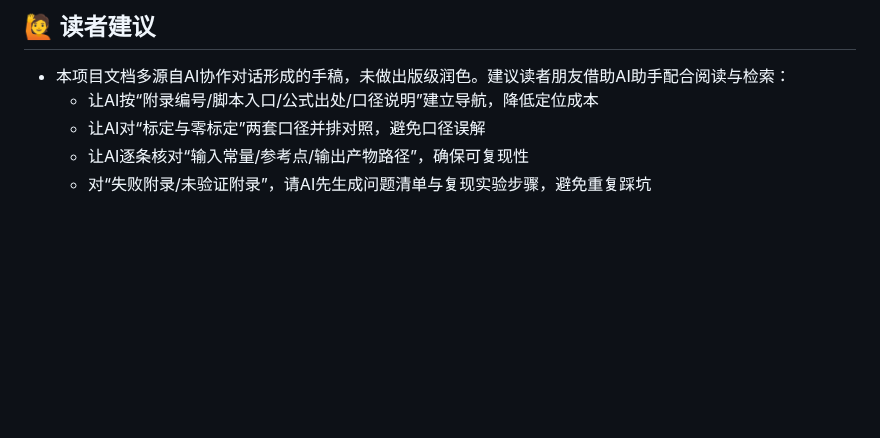
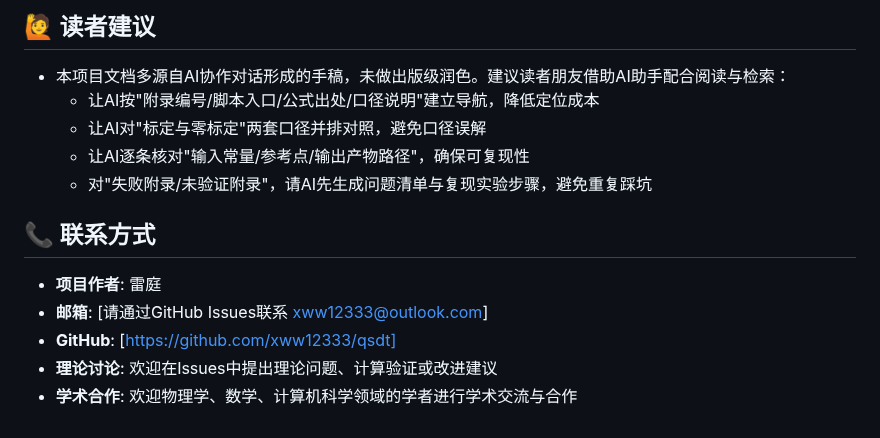
Before and after one commit to xww12333/qsdt, a Markdown page: README.md, the part around the change. GitHub-like rendering; blank space fills up the shorter version.

Commit message:
docs: 添加作者联系信息

```diff
--- a/README.md
+++ b/README.md
@@ -265,7 +265,15 @@ python scripts/copernicus/plugins/quick_compare_particles.py
 ## 🙋 读者建议
 
 - 本项目文档多源自AI协作对话形成的手稿，未做出版级润色。建议读者朋友借助AI助手配合阅读与检索：
-  - 让AI按“附录编号/脚本入口/公式出处/口径说明”建立导航，降低定位成本
-  - 让AI对“标定与零标定”两套口径并排对照，避免口径误解
-  - 让AI逐条核对“输入常量/参考点/输出产物路径”，确保可复现性
-  - 对“失败附录/未验证附录”，请AI先生成问题清单与复现实验步骤，避免重复踩坑
+  - 让AI按"附录编号/脚本入口/公式出处/口径说明"建立导航，降低定位成本
+  - 让AI对"标定与零标定"两套口径并排对照，避免口径误解
+  - 让AI逐条核对"输入常量/参考点/输出产物路径"，确保可复现性
+  - 对"失败附录/未验证附录"，请AI先生成问题清单与复现实验步骤，避免重复踩坑
+
+## 📞 联系方式
+
+- **项目作者**: 雷庭
+- **邮箱**: [请通过GitHub Issues联系  xww12333@outlook.com]
+- **GitHub**: [https://github.com/xww12333/qsdt]
+- **理论讨论**: 欢迎在Issues中提出理论问题、计算验证或改进建议
+- **学术合作**: 欢迎物理学、数学、计算机科学领域的学者进行学术交流与合作
```
